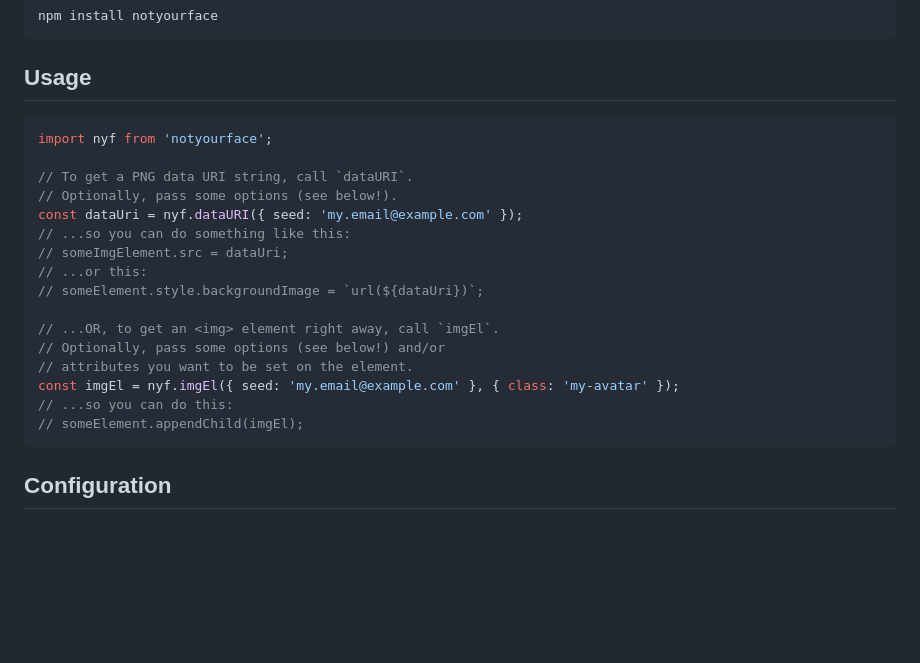
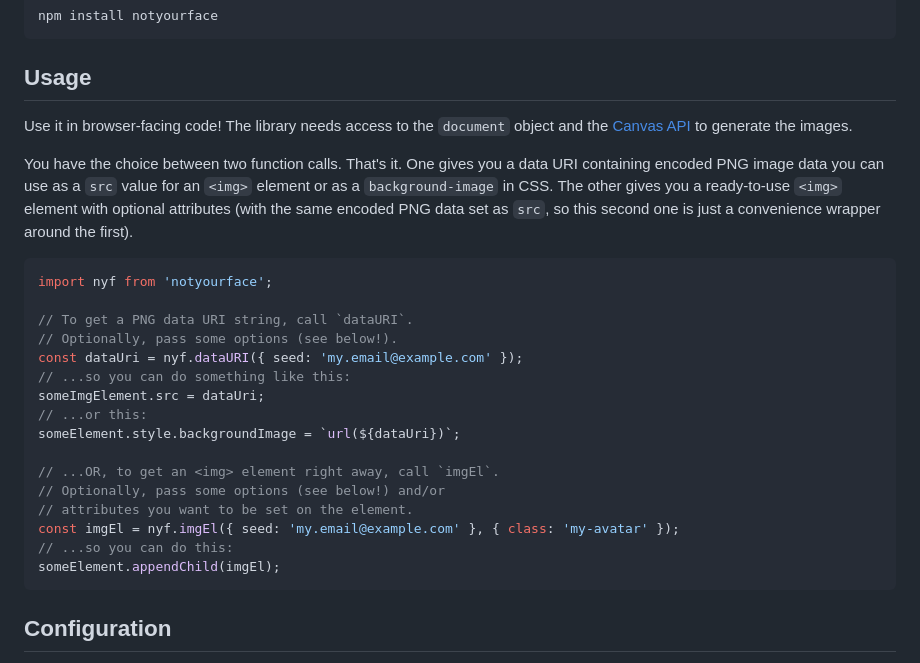
Before and after one commit to bkis/notyourface, a Markdown page: README.md, the part around the change. GitHub-like rendering; blank space fills up the shorter version.

Commit message:
Improve documentation in README

````diff
--- a/README.md
+++ b/README.md
@@ -46,6 +46,10 @@ npm install notyourface
 
 ## Usage
 
+Use it in browser-facing code! The library needs access to the `document` object and the [Canvas API](https://developer.mozilla.org/en-US/docs/Web/API/Canvas_API) to generate the images.
+
+You have the choice between two function calls. That's it. One gives you a data URI containing encoded PNG image data you can use as a `src` value for an `<img>` element or as a `background-image` in CSS. The other gives you a ready-to-use `<img>` element with optional attributes (with the same encoded PNG data set as `src`, so this second one is just a convenience wrapper around the first).
+
 ```js
 import nyf from 'notyourface';
 
@@ -53,16 +57,16 @@ import nyf from 'notyourface';
 // Optionally, pass some options (see below!).
 const dataUri = nyf.dataURI({ seed: 'my.email@example.com' });
 // ...so you can do something like this:
-// someImgElement.src = dataUri;
+someImgElement.src = dataUri;
 // ...or this:
-// someElement.style.backgroundImage = `url(${dataUri})`;
+someElement.style.backgroundImage = `url(${dataUri})`;
 
 // ...OR, to get an <img> element right away, call `imgEl`.
 // Optionally, pass some options (see below!) and/or
 // attributes you want to be set on the element.
 const imgEl = nyf.imgEl({ seed: 'my.email@example.com' }, { class: 'my-avatar' });
 // ...so you can do this:
-// someElement.appendChild(imgEl);
+someElement.appendChild(imgEl);
 ```
 
 ## Configuration
````
